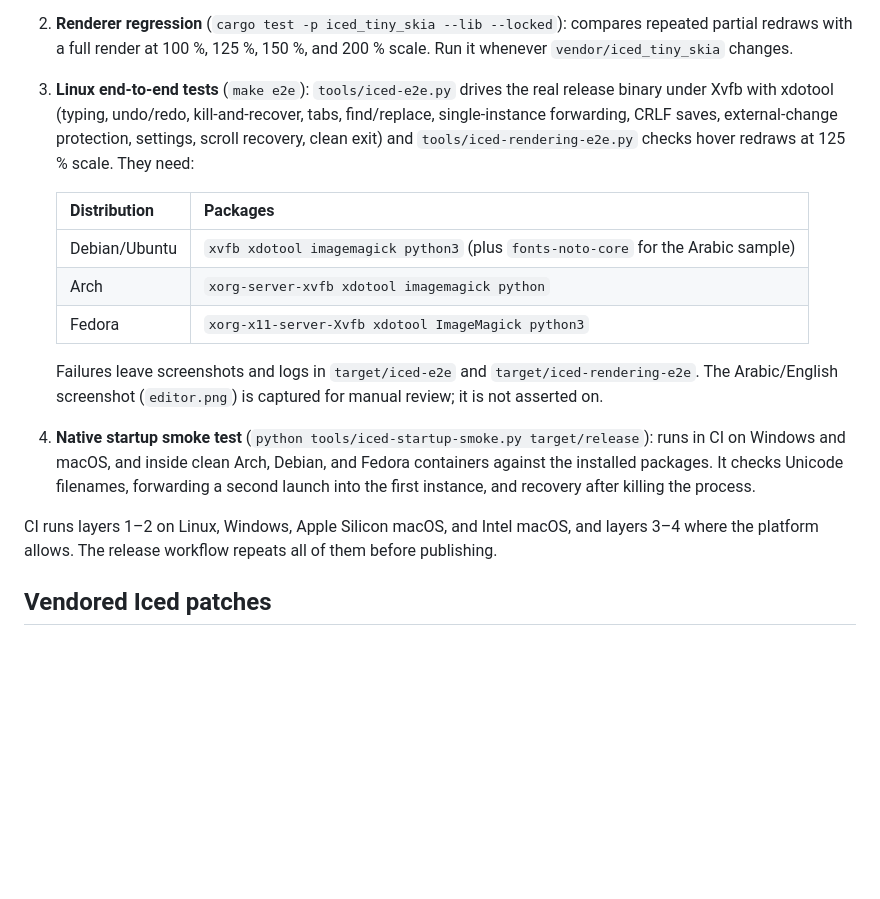
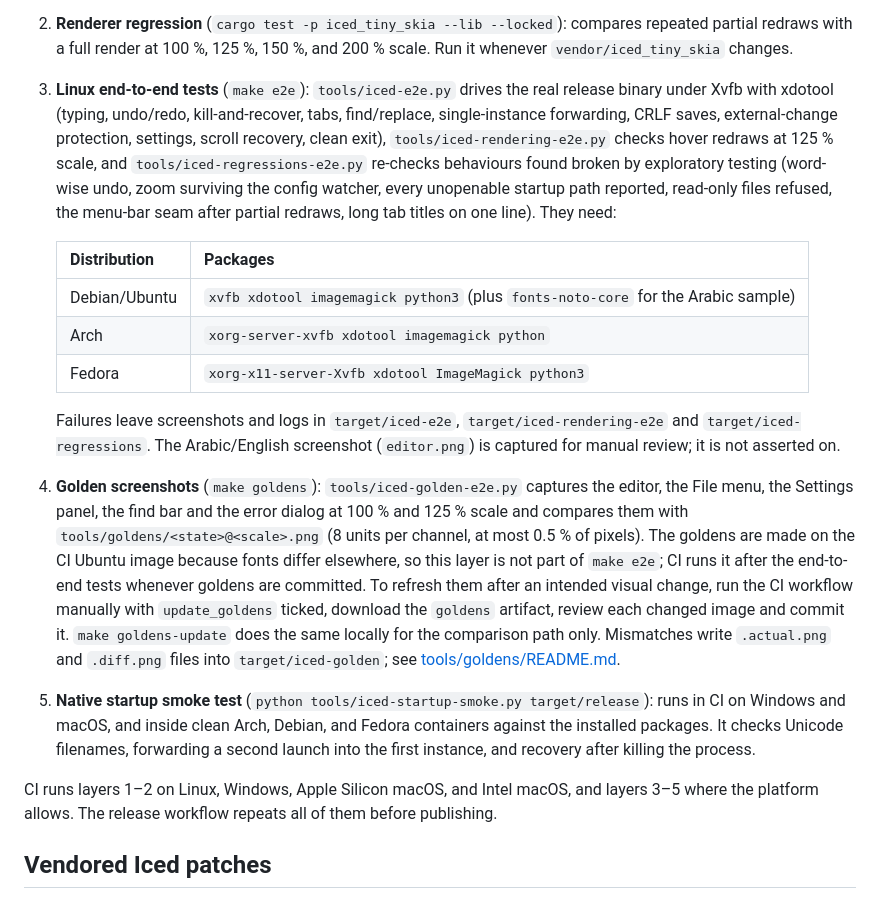
Before and after one commit to tsubaie/RusTXT, a Markdown page: CONTRIBUTING.md, the part around the change. Rendered like a GitHub page; blank space fills up the shorter version.

Commit message:
Document the regression and golden screenshot test layers
CONTRIBUTING's test layers list the regression suite with the other
end-to-end scripts and add the golden screenshots as their own layer with
the refresh procedure; the changelog records both tools.

Co-Authored-By: Claude Fable 5.1 <noreply@anthropic.com>

```diff
--- a/CONTRIBUTING.md
+++ b/CONTRIBUTING.md
@@ -47,8 +47,12 @@ locally, the lint/test job in CI passes too.
 3. **Linux end-to-end tests** (`make e2e`): `tools/iced-e2e.py` drives the real
    release binary under Xvfb with xdotool (typing, undo/redo, kill-and-recover,
    tabs, find/replace, single-instance forwarding, CRLF saves, external-change
-   protection, settings, scroll recovery, clean exit) and
-   `tools/iced-rendering-e2e.py` checks hover redraws at 125 % scale. They
+   protection, settings, scroll recovery, clean exit),
+   `tools/iced-rendering-e2e.py` checks hover redraws at 125 % scale, and
+   `tools/iced-regressions-e2e.py` re-checks behaviours found broken by
+   exploratory testing (word-wise undo, zoom surviving the config watcher,
+   every unopenable startup path reported, read-only files refused, the
+   menu-bar seam after partial redraws, long tab titles on one line). They
    need:
 
    | Distribution | Packages |
@@ -57,17 +61,30 @@ locally, the lint/test job in CI passes too.
    | Arch | `xorg-server-xvfb xdotool imagemagick python` |
    | Fedora | `xorg-x11-server-Xvfb xdotool ImageMagick python3` |
 
-   Failures leave screenshots and logs in `target/iced-e2e` and
-   `target/iced-rendering-e2e`. The Arabic/English screenshot (`editor.png`) is
-   captured for manual review; it is not asserted on.
-4. **Native startup smoke test** (`python tools/iced-startup-smoke.py
+   Failures leave screenshots and logs in `target/iced-e2e`,
+   `target/iced-rendering-e2e` and `target/iced-regressions`. The
+   Arabic/English screenshot (`editor.png`) is captured for manual review; it
+   is not asserted on.
+4. **Golden screenshots** (`make goldens`): `tools/iced-golden-e2e.py`
+   captures the editor, the File menu, the Settings panel, the find bar and
+   the error dialog at 100 % and 125 % scale and compares them with
+   `tools/goldens/<state>@<scale>.png` (8 units per channel, at most 0.5 % of
+   pixels). The goldens are made on the CI Ubuntu image because fonts differ
+   elsewhere, so this layer is not part of `make e2e`; CI runs it after the
+   end-to-end tests whenever goldens are committed. To refresh them after an
+   intended visual change, run the CI workflow manually with `update_goldens`
+   ticked, download the `goldens` artifact, review each changed image and
+   commit it. `make goldens-update` does the same locally for the comparison
+   path only. Mismatches write `.actual.png` and `.diff.png` files into
+   `target/iced-golden`; see [tools/goldens/README.md](tools/goldens/README.md).
+5. **Native startup smoke test** (`python tools/iced-startup-smoke.py
    target/release`): runs in CI on Windows and macOS, and inside clean Arch,
    Debian, and Fedora containers against the installed packages. It checks
    Unicode filenames, forwarding a second launch into the first instance, and
    recovery after killing the process.
 
 CI runs layers 1–2 on Linux, Windows, Apple Silicon macOS, and Intel macOS,
-and layers 3–4 where the platform allows. The release workflow repeats all of
+and layers 3–5 where the platform allows. The release workflow repeats all of
 them before publishing.
 
 ## Vendored Iced patches
```
Also changed, not shown: CHANGELOG.md (+7 -0 lines).
